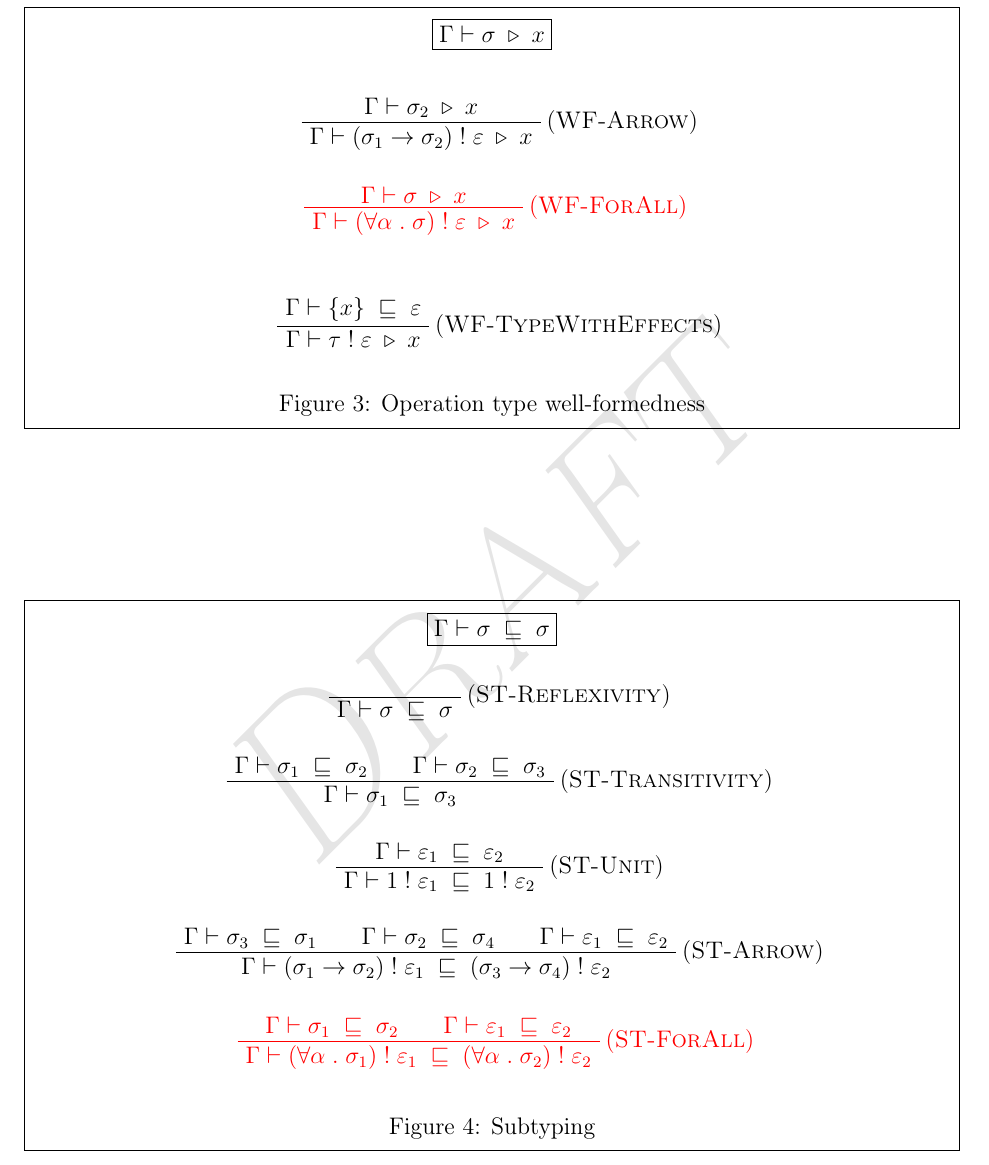
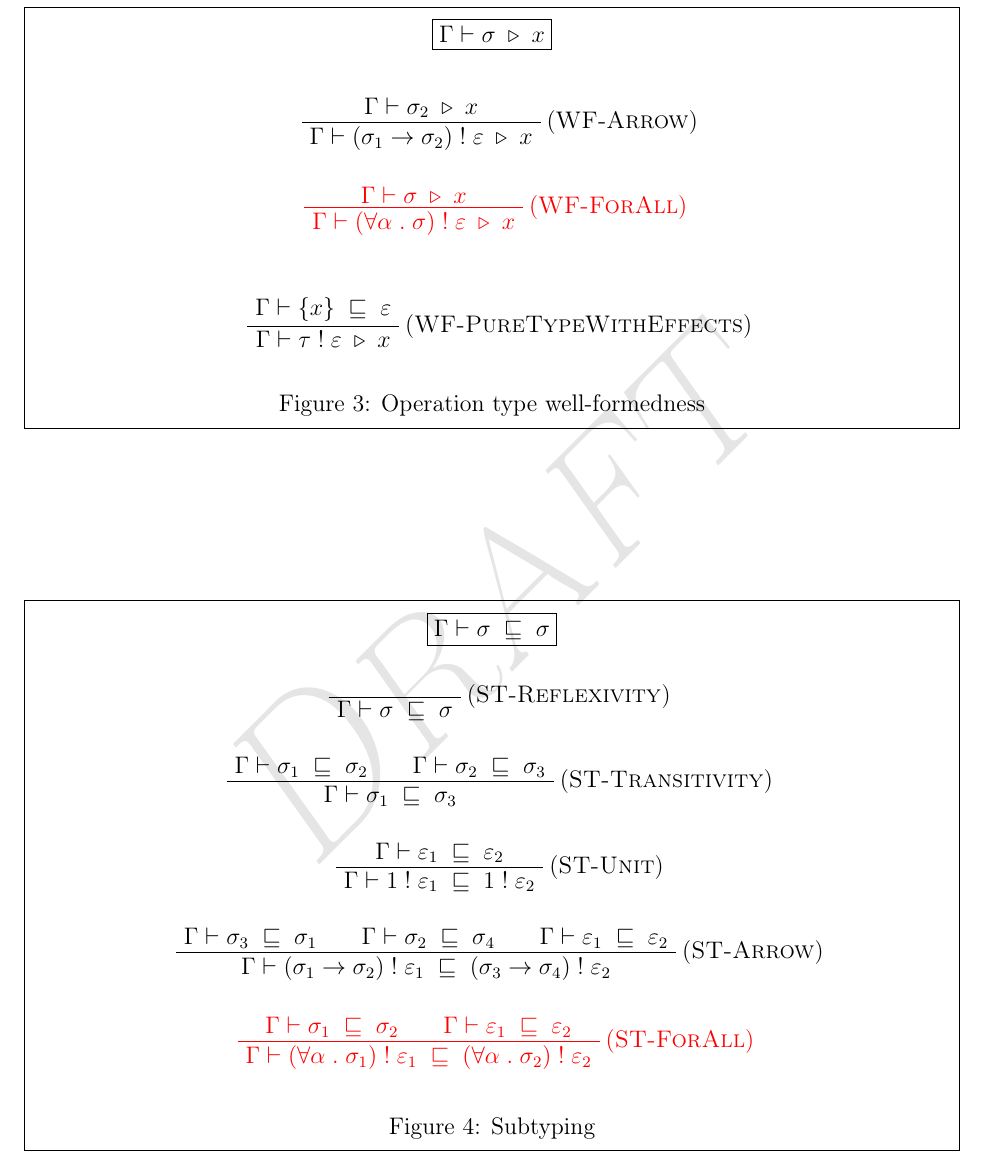
Before and after one commit to stepchowfun/delimited-effects, a LaTeX paper (paper/main.tex): part of page 4 of 5, cut so that both start at the same text. Compiled offline with pdfLaTeX.

Commit message:
Rename WF-TypeWithEffects

```diff
--- a/paper/main.tex
+++ b/paper/main.tex
@@ -279,7 +279,7 @@
 
       \begin{prooftree}
           \AxiomC{$\subtype{\context}{\rsingleton{\evar}}{\row}$}
-        \RightLabel{(\textsc{WF-TypeWithEffects})}
+        \RightLabel{(\textsc{WF-PureTypeWithEffects})}
         \UnaryInfC{$\opwellformed{\context}{\tptwithr{\properType}{\row}}{\evar}$}
       \end{prooftree}
 
```
